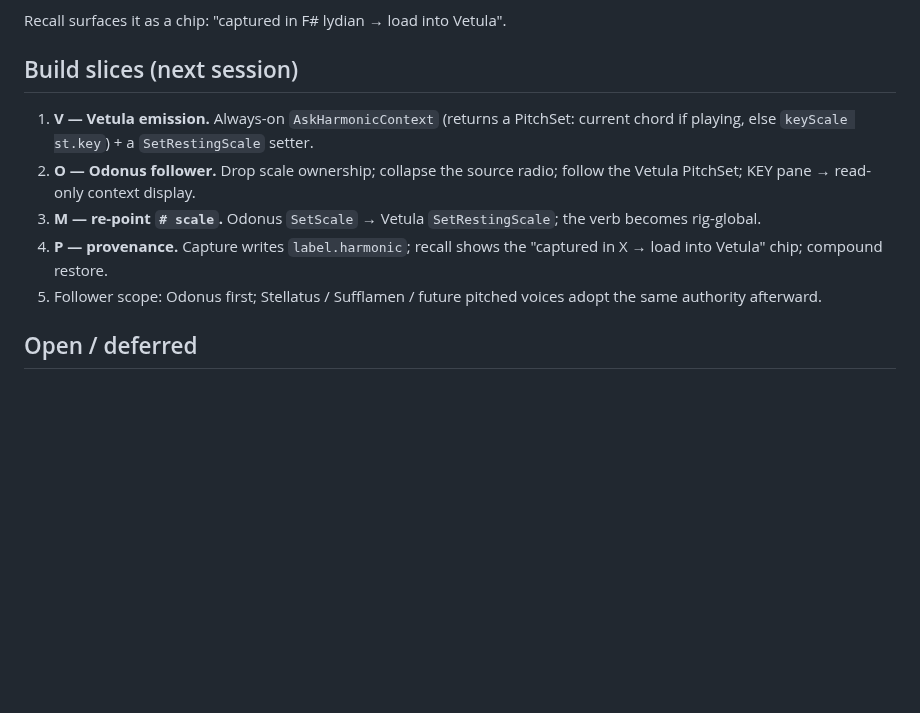
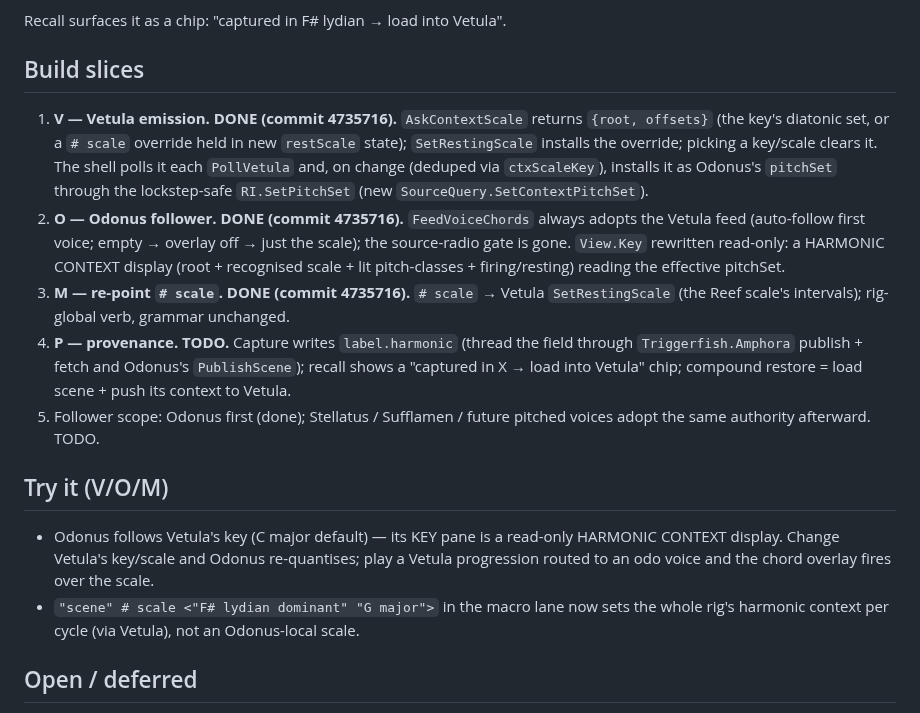
Before and after one commit to afcondon/triggerfish, a Markdown page: docs/DESIGN-macro-tidal.md, the part around the change. Rendered like a GitHub page; blank space fills up the shorter version.

Commit message:
docs: mark macro-tidal V/O/M done, P remaining
Update the harmonic-authority build-slices with commit refs and a
"try it" note; P (scene provenance in Amphora label.harmonic) is the
one remaining slice.

Co-Authored-By: Claude Opus 4.8 (1M context) <noreply@anthropic.com>
Claude-Session: https://claude.ai/code/session_012YD5AfrRrDtsQVbYVsKWo3

```diff
--- a/docs/DESIGN-macro-tidal.md
+++ b/docs/DESIGN-macro-tidal.md
@@ -99,18 +99,38 @@ a law. One datum with three faces:
 
 Recall surfaces it as a chip: "captured in F# lydian → load into Vetula".
 
-## Build slices (next session)
+## Build slices
 
-1. **V — Vetula emission.** Always-on `AskHarmonicContext` (returns a PitchSet:
-   current chord if playing, else `keyScale st.key`) + a `SetRestingScale` setter.
-2. **O — Odonus follower.** Drop scale ownership; collapse the source radio;
-   follow the Vetula PitchSet; KEY pane → read-only context display.
-3. **M — re-point `# scale`.** Odonus `SetScale` → Vetula `SetRestingScale`; the
-   verb becomes rig-global.
-4. **P — provenance.** Capture writes `label.harmonic`; recall shows the
-   "captured in X → load into Vetula" chip; compound restore.
-5. Follower scope: Odonus first; Stellatus / Sufflamen / future pitched voices
-   adopt the same authority afterward.
+1. **V — Vetula emission. DONE (commit 4735716).** `AskContextScale` returns
+   `{root, offsets}` (the key's diatonic set, or a `# scale` override held in new
+   `restScale` state); `SetRestingScale` installs the override; picking a
+   key/scale clears it. The shell polls it each `PollVetula` and, on change
+   (deduped via `ctxScaleKey`), installs it as Odonus's `pitchSet` through the
+   lockstep-safe `RI.SetPitchSet` (new `SourceQuery.SetContextPitchSet`).
+2. **O — Odonus follower. DONE (commit 4735716).** `FeedVoiceChords` always
+   adopts the Vetula feed (auto-follow first voice; empty → overlay off → just the
+   scale); the source-radio gate is gone. `View.Key` rewritten read-only: a
+   HARMONIC CONTEXT display (root + recognised scale + lit pitch-classes +
+   firing/resting) reading the effective pitchSet.
+3. **M — re-point `# scale`. DONE (commit 4735716).** `# scale` → Vetula
+   `SetRestingScale` (the Reef scale's intervals); rig-global verb, grammar
+   unchanged.
+4. **P — provenance. TODO.** Capture writes `label.harmonic` (thread the field
+   through `Triggerfish.Amphora` publish + fetch and Odonus's `PublishScene`);
+   recall shows a "captured in X → load into Vetula" chip; compound restore =
+   load scene + push its context to Vetula.
+5. Follower scope: Odonus first (done); Stellatus / Sufflamen / future pitched
+   voices adopt the same authority afterward. TODO.
+
+## Try it (V/O/M)
+
+- Odonus follows Vetula's key (C major default) — its KEY pane is a read-only
+  HARMONIC CONTEXT display. Change Vetula's key/scale and Odonus re-quantises;
+  play a Vetula progression routed to an odo voice and the chord overlay fires
+  over the scale.
+- `"scene" # scale <"F# lydian dominant" "G major">` in the macro lane now sets
+  the whole rig's harmonic context per cycle (via Vetula), not an Odonus-local
+  scale.
 
 ## Open / deferred
 
```
